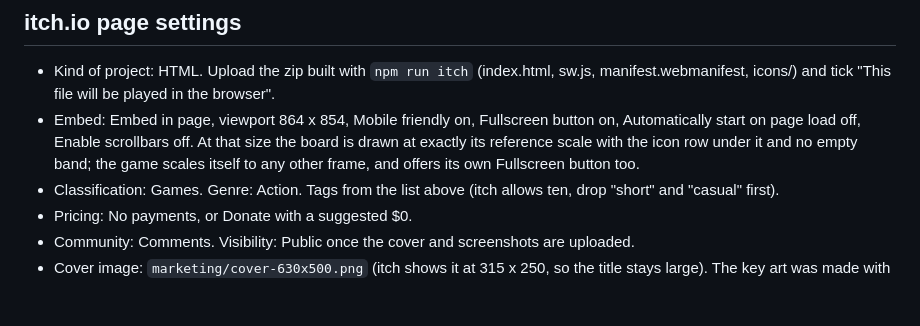
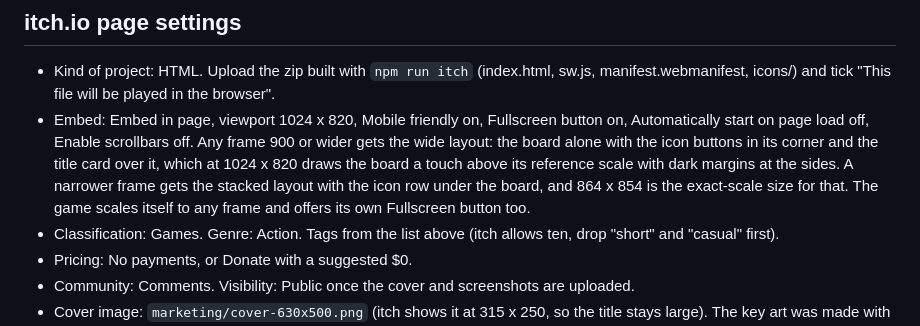
Before and after one commit to ddyson1/pufferpanic, a Markdown page: marketing/listing.md, the part around the change. Rendered like a GitHub page; blank space fills up the shorter version.

Commit message:
Listing: the wide itch embed at 1024 x 820
Co-Authored-By: Claude Fable 5.1 <noreply@anthropic.com>
Claude-Session: https://claude.ai/code/session_01RbjrKc2Yaxb7ZC5ynWCkRf

```diff
--- a/marketing/listing.md
+++ b/marketing/listing.md
@@ -55,7 +55,7 @@ Arrows or WASD to swim. Space grows or breaks coral. Shift puffs up. Two players
 
 ## itch.io page settings
 - Kind of project: HTML. Upload the zip built with `npm run itch` (index.html, sw.js, manifest.webmanifest, icons/) and tick "This file will be played in the browser".
-- Embed: Embed in page, viewport 864 x 854, Mobile friendly on, Fullscreen button on, Automatically start on page load off, Enable scrollbars off. At that size the board is drawn at exactly its reference scale with the icon row under it and no empty band; the game scales itself to any other frame, and offers its own Fullscreen button too.
+- Embed: Embed in page, viewport 1024 x 820, Mobile friendly on, Fullscreen button on, Automatically start on page load off, Enable scrollbars off. Any frame 900 or wider gets the wide layout: the board alone with the icon buttons in its corner and the title card over it, which at 1024 x 820 draws the board a touch above its reference scale with dark margins at the sides. A narrower frame gets the stacked layout with the icon row under the board, and 864 x 854 is the exact-scale size for that. The game scales itself to any frame and offers its own Fullscreen button too.
 - Classification: Games. Genre: Action. Tags from the list above (itch allows ten, drop "short" and "casual" first).
 - Pricing: No payments, or Donate with a suggested $0.
 - Community: Comments. Visibility: Public once the cover and screenshots are uploaded.
```
